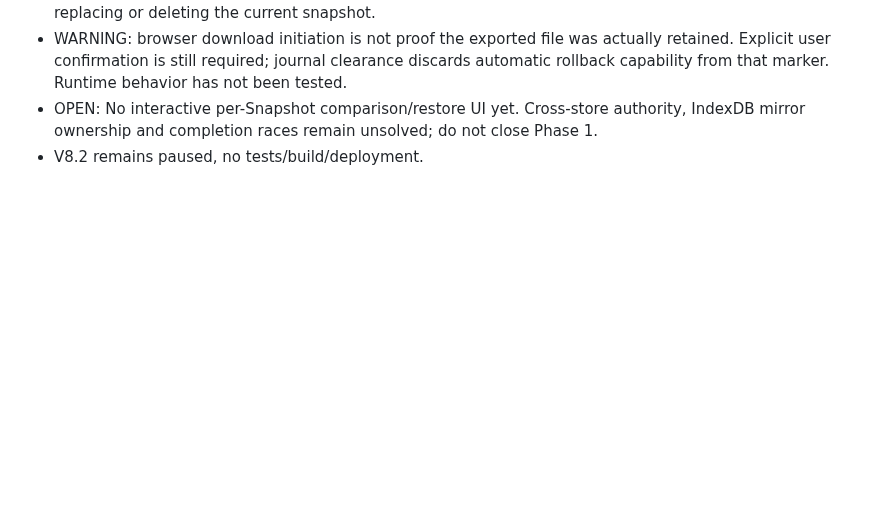
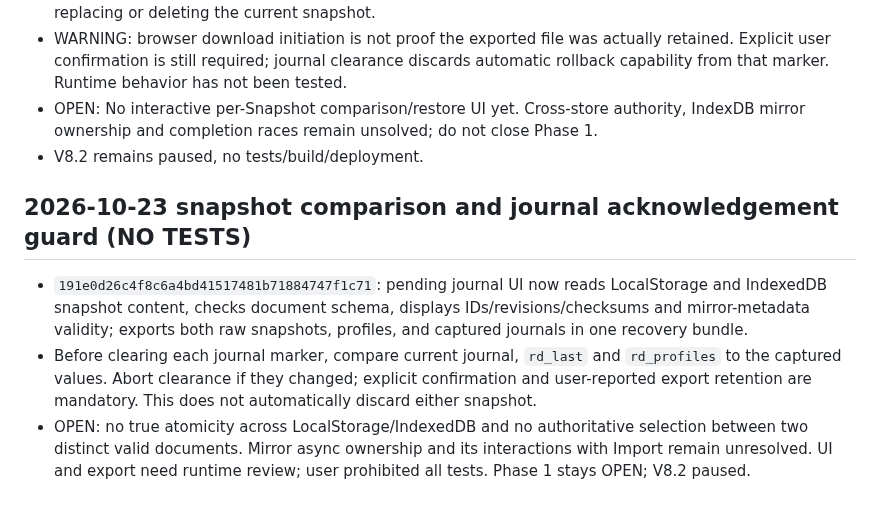
Before and after one commit to salesnspelectronics-create/RoomDesigner, a Markdown page: audit/roomdesigner-phase1-open-backlog.md, the part around the change. Rendered like a GitHub page; blank space fills up the shorter version.

Commit message:
docs(audit): record snapshot comparison and guarded recovery acknowledgement

```diff
--- a/audit/roomdesigner-phase1-open-backlog.md
+++ b/audit/roomdesigner-phase1-open-backlog.md
@@ -145,3 +145,8 @@ Updated: 2026-10-22. Audit/implementation ledger only; this is NOT runtime accep
 - WARNING: browser download initiation is not proof the exported file was actually retained. Explicit user confirmation is still required; journal clearance discards automatic rollback capability from that marker. Runtime behavior has not been tested.
 - OPEN: No interactive per-Snapshot comparison/restore UI yet. Cross-store authority, IndexDB mirror ownership and completion races remain unsolved; do not close Phase 1.
 - V8.2 remains paused, no tests/build/deployment.
+
+## 2026-10-23 snapshot comparison and journal acknowledgement guard (NO TESTS)
+- `191e0d26c4f8c6a4bd41517481b71884747f1c71`: pending journal UI now reads LocalStorage and IndexedDB snapshot content, checks document schema, displays IDs/revisions/checksums and mirror-metadata validity; exports both raw snapshots, profiles, and captured journals in one recovery bundle.
+- Before clearing each journal marker, compare current journal, `rd_last` and `rd_profiles` to the captured values. Abort clearance if they changed; explicit confirmation and user-reported export retention are mandatory. This does not automatically discard either snapshot.
+- OPEN: no true atomicity across LocalStorage/IndexedDB and no authoritative selection between two distinct valid documents. Mirror async ownership and its interactions with Import remain unresolved. UI and export need runtime review; user prohibited all tests. Phase 1 stays OPEN; V8.2 paused.
```
